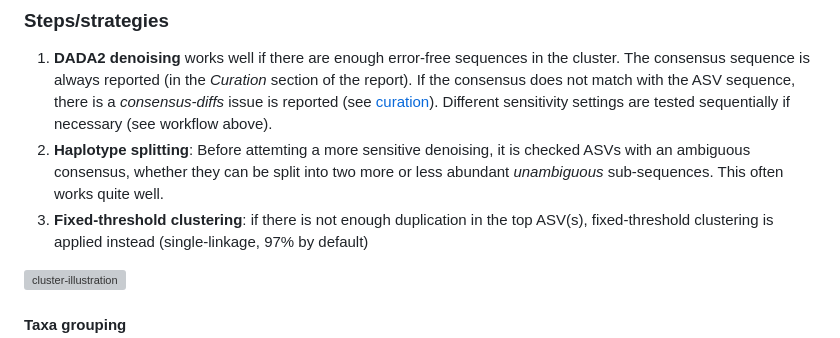
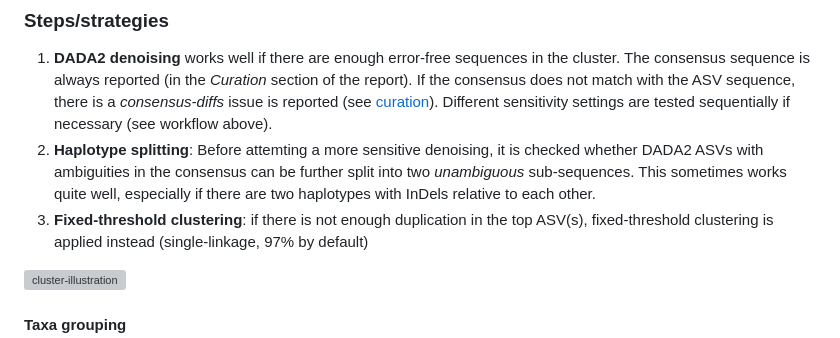
Before and after one commit to markschl/dada-ont-barcoding, a Markdown page: docs/analysis/workflow.md, the part around the change. Rendered like a GitHub page; grey boxes are pictures that could not be loaded.

Commit message:
Improve clarity of haplotype splitting section

```diff
--- a/docs/analysis/workflow.md
+++ b/docs/analysis/workflow.md
@@ -34,10 +34,10 @@ All the settings are documented on top of the *get_barcodes* function in [cluste
    If the consensus does not match with the ASV sequence, there is a *consensus-diffs* issue is reported
    (see [curation](curation.md#list-of-issues)).
    Different sensitivity settings are tested sequentially if necessary (see workflow above).
-2. **Haplotype splitting**: Before attemting a more sensitive denoising, it is checked ASVs
-   with an ambiguous consensus, whether they can be split into two more or less abundant
-   *unambiguous* sub-sequences. This often works quite well.
-3. **Fixed-threshold clustering**: if there is not enough duplication in the top ASV(s),
+2. **Haplotype splitting**: Before attemting a more sensitive denoising, it is checked whether
+   DADA2 ASVs with ambiguities in the consensus can be further split into two *unambiguous* sub-sequences.
+   This sometimes works quite well, especially if there are two haplotypes with InDels relative to each other.
+4. **Fixed-threshold clustering**: if there is not enough duplication in the top ASV(s),
    fixed-threshold clustering is applied instead (single-linkage, 97% by default)
 
 ![cluster-illustration](img/cluster-illustration.png)
```
